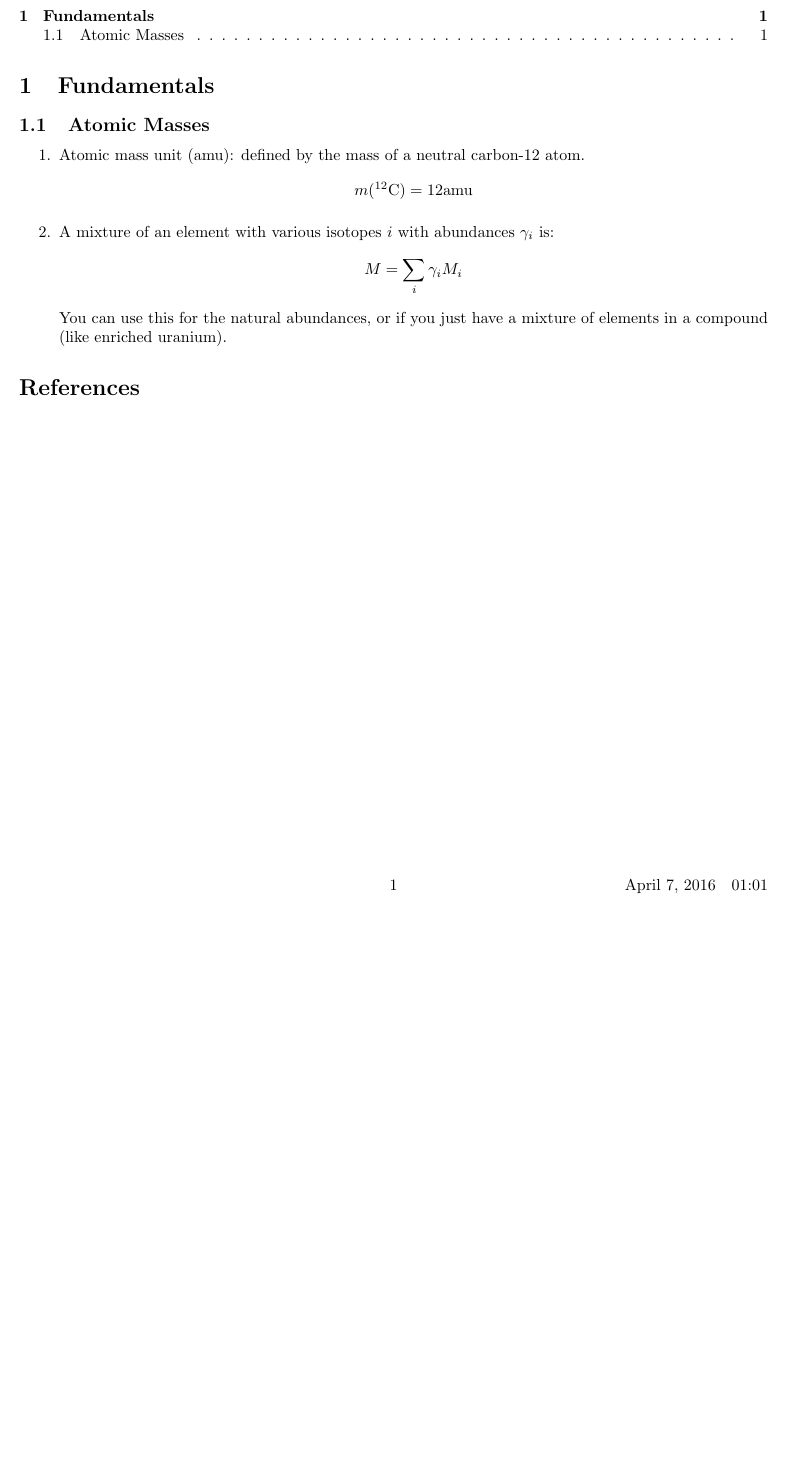
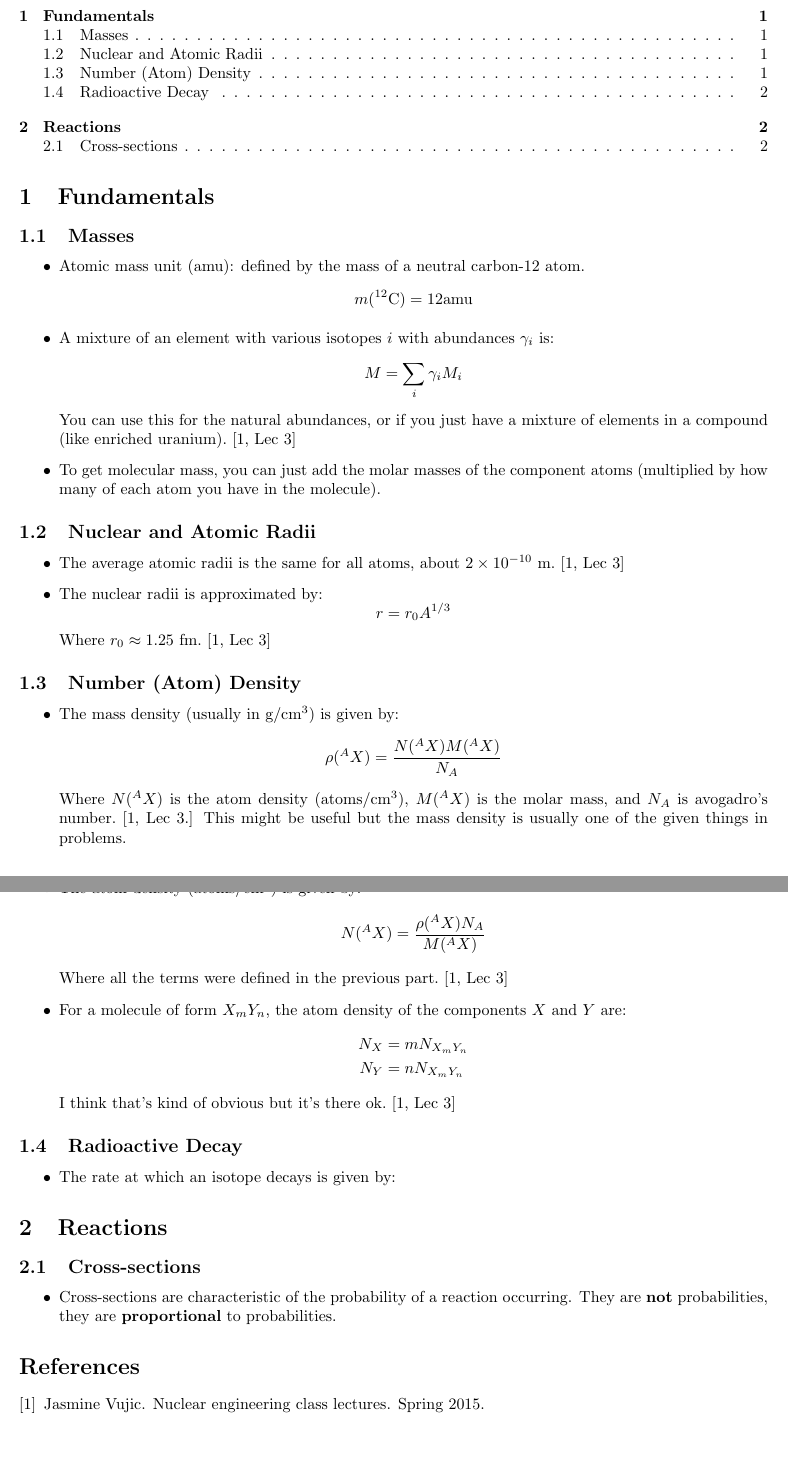
Before and after one commit to JessicaRehak/studyGuides, a LaTeX document (NE150/midterm_1/midterm_1.tex): part of the page before the commit and two parts of pages 1 and 2 of 2 after it, the two joined at a grey line, cut so that both start at the same text, the shorter picture padded with empty space. Compiled offline with pdfLaTeX.

Commit message:
started updating midterm 2

```diff
--- a/NE150/midterm_1/midterm_1.tex
+++ b/NE150/midterm_1/midterm_1.tex
@@ -46,8 +46,8 @@ possible.
 \section{Fundamentals}
 \label{sec:fundamentals}
 
-\subsection{Atomic Masses}
-\begin{enumerate}
+\subsection{Masses}
+\begin{itemize}
 \item Atomic mass unit (amu): defined by the mass of a neutral
   carbon-12 atom.
   \begin{equation*}
@@ -59,8 +59,69 @@ possible.
     M = \sum_i\gamma_i{}M_i
   \end{equation*}
 You can use this for the natural abundances, or if you just have a
-mixture of elements in a compound (like enriched uranium).
-\end{enumerate}
+mixture of elements in a compound (like enriched uranium).~\cite[Lec
+3]{lecture}
+\item To get molecular mass, you can just add the molar masses of the
+  component atoms (multiplied by how many of each atom you have in the
+  molecule).
+\end{itemize}
+
+\subsection{Nuclear and Atomic Radii}
+\begin{itemize}
+\item The average atomic radii is the same for all atoms, about
+  $2\times{}10^{-10}$ m.~\cite[Lec 3]{lecture}
+\item The nuclear radii is approximated by:
+  \begin{equation*}
+    r=r_0A^{1/3}
+  \end{equation*}
+Where $r_0 \approx 1.25$ fm.~\cite[Lec 3]{lecture}
+\end{itemize}
+
+\subsection{Number (Atom) Density}
+
+\begin{itemize}
+\item The mass density (usually in g/cm$^3$) is given by:
+  \begin{equation*}
+    \rho(^AX) = \frac{N(^AX)M(^AX)}{N_A}
+  \end{equation*}
+Where $N(^AX)$ is the atom density (atoms/cm$^3$), $M(^AX)$ is the
+molar mass, and $N_A$ is avogadro's number.~\cite[Lec 3.]{lecture} This might be useful but
+the mass density is usually one of the given things in problems.
+\item The atom density (atoms/cm$^3$) is given by:
+  \begin{equation*}
+    N(^AX)=\frac{\rho(^AX)N_A}{M(^AX)}
+  \end{equation*}
+Where all the terms were defined in the previous part.~\cite[Lec
+3]{lecture}
+\item For a molecule of form $X_mY_n$, the atom density of the
+  components $X$ and $Y$ are:
+  \begin{equation*}
+    \begin{split}
+      N_X &= mN_{X_mY_n} \\
+      N_Y &= nN_{X_mY_n}
+    \end{split}
+  \end{equation*}
+I think that's kind of obvious but it's there ok.~\cite[Lec
+3]{lecture}
+\end{itemize}
+
+\subsection{Radioactive Decay}
+
+\begin{itemize}
+\item The rate at which an isotope decays is given by:
+
+\end{itemize}
+
+\section{Reactions}
+
+\subsection{Cross-sections}
+
+\begin{itemize}
+\item Cross-sections are characteristic of the probability of a
+  reaction occurring. They are \textbf{not} probabilities, they are
+  \textbf{proportional} to probabilities.
+\end{itemize}
+
 
 \bibliographystyle{unsrt}
 \bibliography{../NE150}
```
Also changed, not shown: NE150/midterm_2/midterm_2.tex (added, +97 -0 lines), NE150/midterm_1/midterm_1.pdf, NE150/midterm_2/midterm_2.pdf (added).
